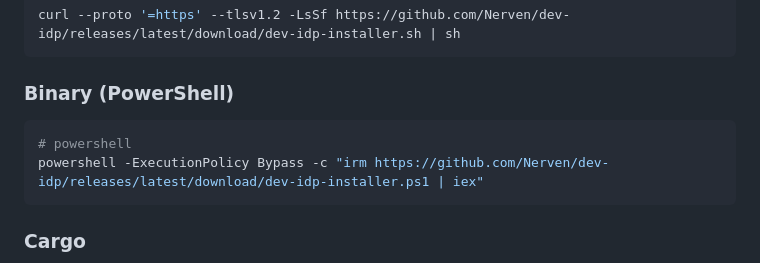
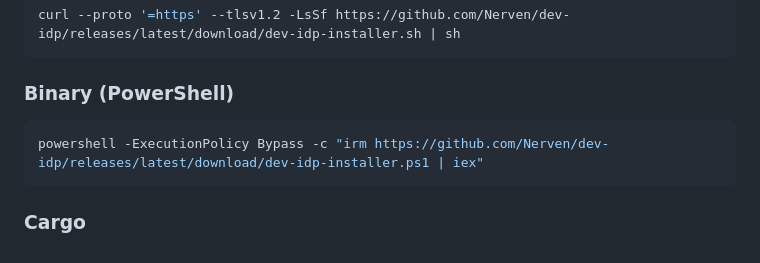
Before and after one commit to Nerven/dev-idp, a Markdown page: README.md, the part around the change. GitHub-like rendering.

Commit message:
docs: remove extra comment

````diff
--- a/README.md
+++ b/README.md
@@ -22,7 +22,6 @@ curl --proto '=https' --tlsv1.2 -LsSf https://github.com/Nerven/dev-idp/releases
 ### Binary (PowerShell)
 
 ```powershell
-# powershell
 powershell -ExecutionPolicy Bypass -c "irm https://github.com/Nerven/dev-idp/releases/latest/download/dev-idp-installer.ps1 | iex"
 ```
 
````
